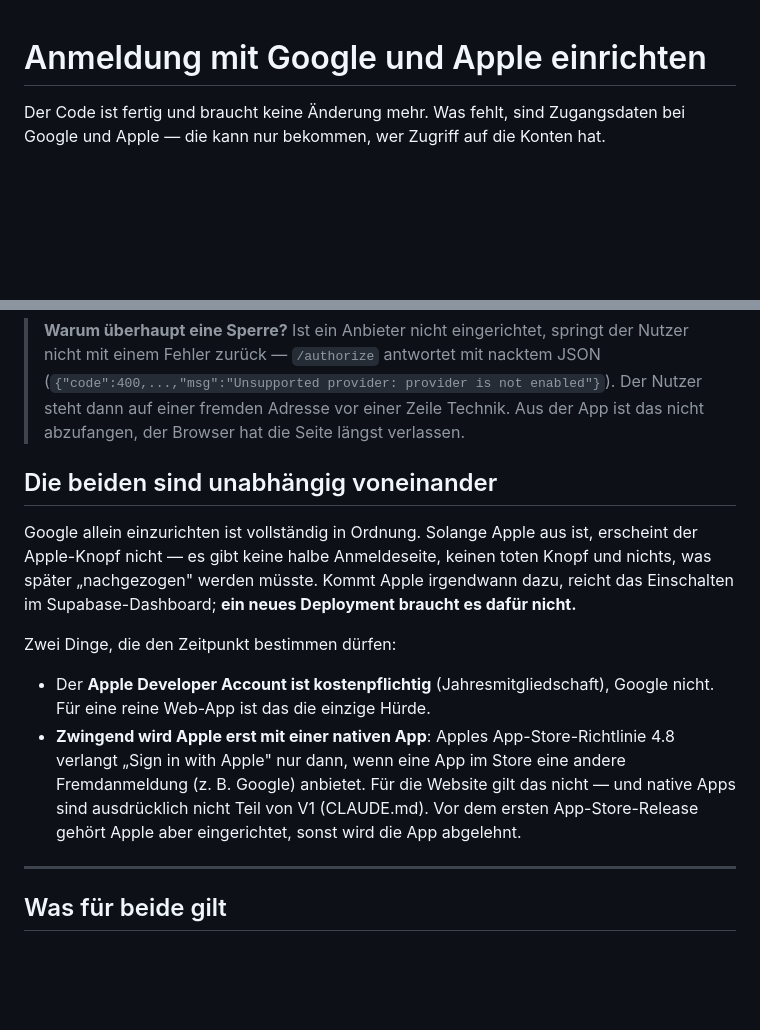
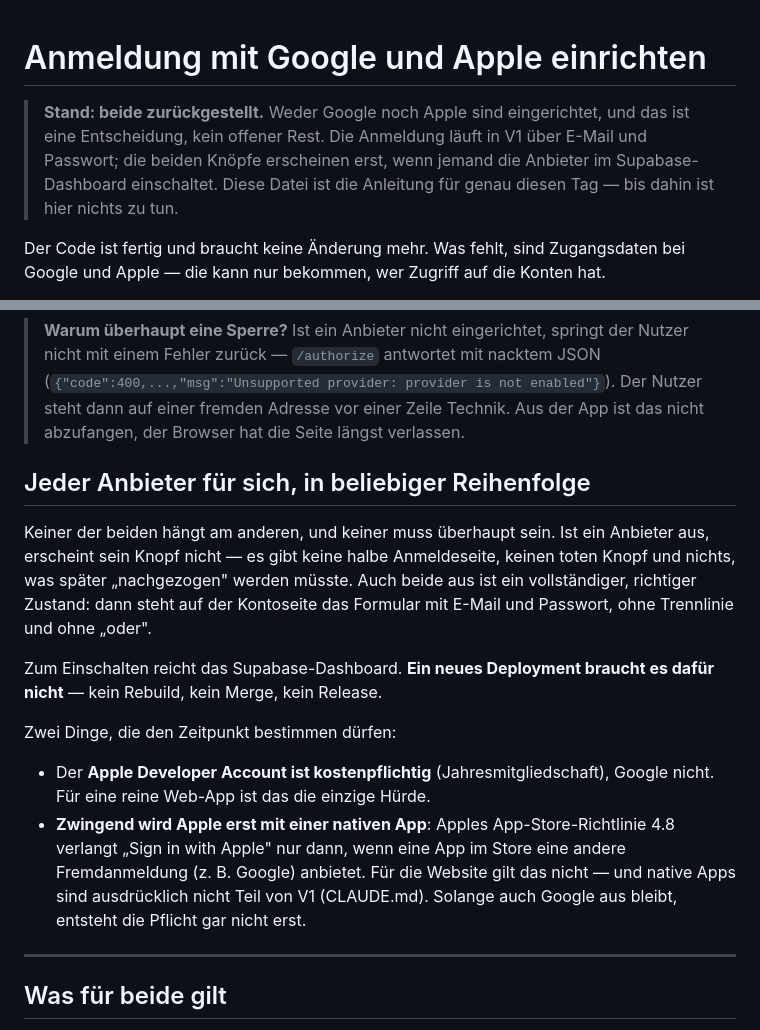
Before and after one commit to Understoner/TheHaCode, a Markdown page: docs/AUTH-PROVIDER.md, 2 parts joined by grey strips. GitHub-like rendering; blank space fills up the shorter version.

Commit message:
Doku: Google und Apple beide zurueckgestellt, V1 meldet per E-Mail an
Kein offener Rest, sondern eine Entscheidung - die Checkliste sagt das jetzt
auch so. Beide Anbieter sind unabhaengig voneinander und keiner muss ueberhaupt
sein: sind beide aus, steht auf der Kontoseite das Formular mit E-Mail und
Passwort, ohne Trennlinie und ohne "oder". Das ist ein vollstaendiger Zustand,
kein halber.

Einschalten geht spaeter allein ueber das Supabase-Dashboard, ohne Deployment.
Solange auch Google aus bleibt, entsteht die Apple-Pflicht aus
App-Store-Richtlinie 4.8 gar nicht erst.

Nur Doku, kein Code.

Co-Authored-By: Claude Opus 5 <noreply@anthropic.com>
Claude-Session: https://claude.ai/code/session_0198hzESeM3sawyiFVukir9x

```diff
--- a/docs/AUTH-PROVIDER.md
+++ b/docs/AUTH-PROVIDER.md
@@ -1,4 +1,10 @@
 # Anmeldung mit Google und Apple einrichten
+
+> **Stand: beide zurückgestellt.** Weder Google noch Apple sind eingerichtet,
+> und das ist eine Entscheidung, kein offener Rest. Die Anmeldung läuft in V1
+> über E-Mail und Passwort; die beiden Knöpfe erscheinen erst, wenn jemand die
+> Anbieter im Supabase-Dashboard einschaltet. Diese Datei ist die Anleitung für
+> genau diesen Tag — bis dahin ist hier nichts zu tun.
 
 Der Code ist fertig und braucht keine Änderung mehr. Was fehlt, sind
 Zugangsdaten bei Google und Apple — die kann nur bekommen, wer Zugriff auf die
@@ -18,13 +24,17 @@ Umgebungen synchron halten muss.
 > Technik. Aus der App ist das nicht abzufangen, der Browser hat die Seite
 > längst verlassen.
 
-## Die beiden sind unabhängig voneinander
+## Jeder Anbieter für sich, in beliebiger Reihenfolge
 
-Google allein einzurichten ist vollständig in Ordnung. Solange Apple aus ist,
-erscheint der Apple-Knopf nicht — es gibt keine halbe Anmeldeseite, keinen
-toten Knopf und nichts, was später „nachgezogen" werden müsste. Kommt Apple
-irgendwann dazu, reicht das Einschalten im Supabase-Dashboard; **ein neues
-Deployment braucht es dafür nicht.**
+Keiner der beiden hängt am anderen, und keiner muss überhaupt sein. Ist ein
+Anbieter aus, erscheint sein Knopf nicht — es gibt keine halbe Anmeldeseite,
+keinen toten Knopf und nichts, was später „nachgezogen" werden müsste. Auch
+beide aus ist ein vollständiger, richtiger Zustand: dann steht auf der
+Kontoseite das Formular mit E-Mail und Passwort, ohne Trennlinie und ohne
+„oder".
+
+Zum Einschalten reicht das Supabase-Dashboard. **Ein neues Deployment braucht
+es dafür nicht** — kein Rebuild, kein Merge, kein Release.
 
 Zwei Dinge, die den Zeitpunkt bestimmen dürfen:
 
@@ -34,8 +44,8 @@ Zwei Dinge, die den Zeitpunkt bestimmen dürfen:
   App-Store-Richtlinie 4.8 verlangt „Sign in with Apple" nur dann, wenn eine
   App im Store eine andere Fremdanmeldung (z. B. Google) anbietet. Für die
   Website gilt das nicht — und native Apps sind ausdrücklich nicht Teil von V1
-  (CLAUDE.md). Vor dem ersten App-Store-Release gehört Apple aber eingerichtet,
-  sonst wird die App abgelehnt.
+  (CLAUDE.md). Solange auch Google aus bleibt, entsteht die Pflicht gar nicht
+  erst.
 
 ---
 
```
Also changed, not shown: docs/DEPLOYMENT.md (+3 -3 lines).
